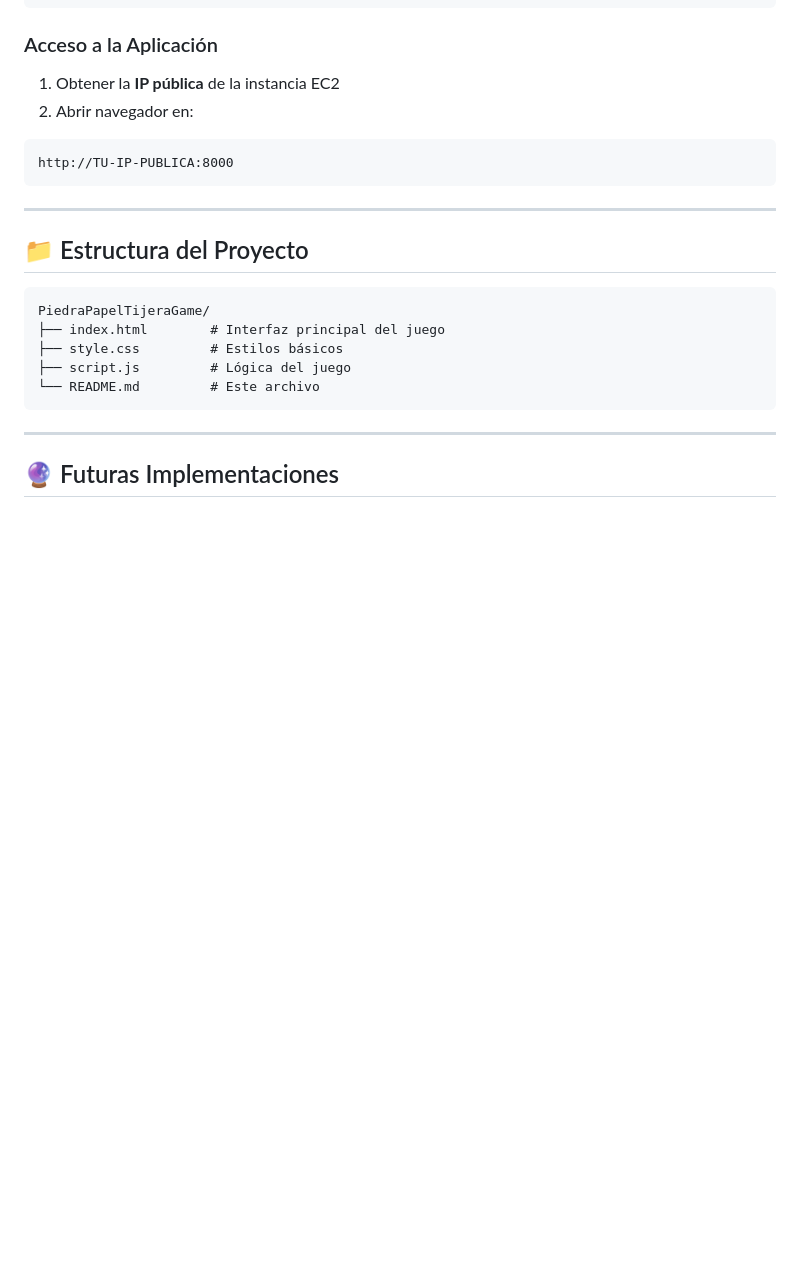
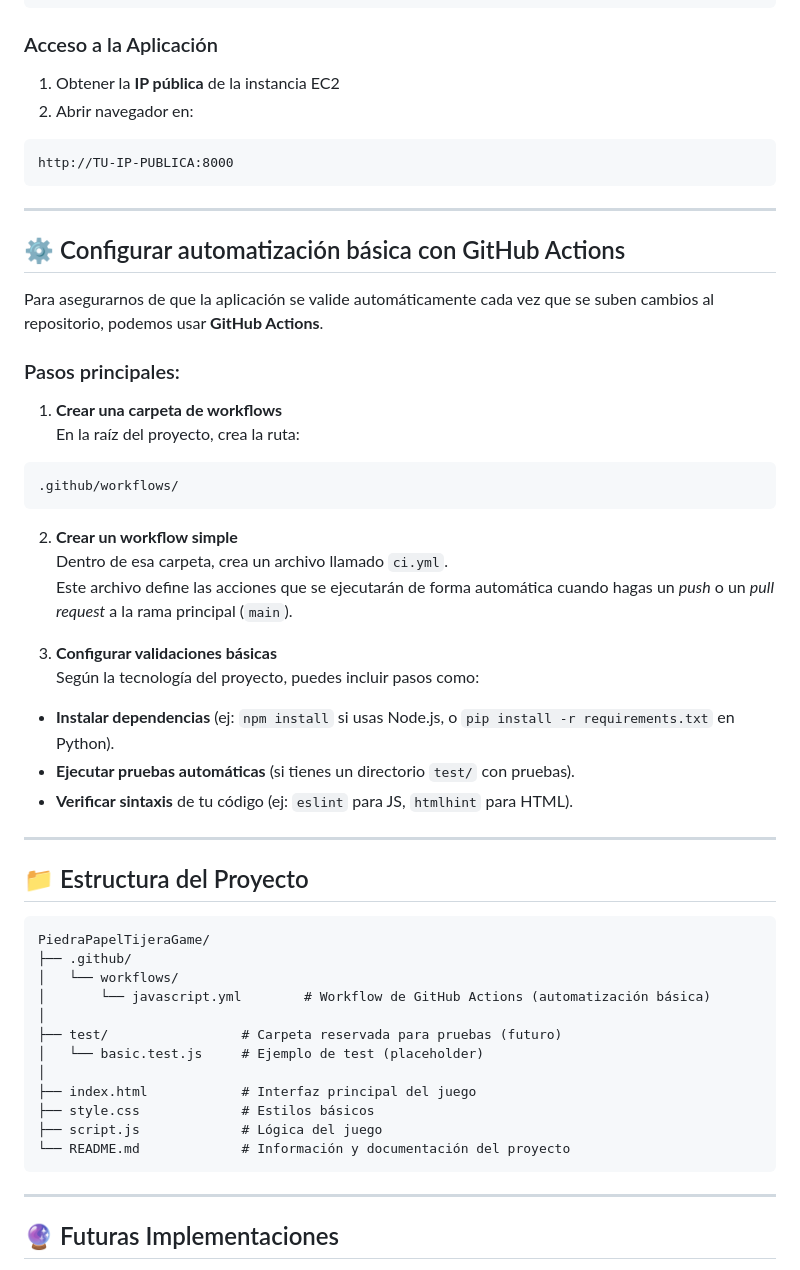
Before and after one commit to eydrien/PiedraPapelTijeraGame, a Markdown page: README.md, the part around the change. GitHub-like rendering; blank space fills up the shorter version.

````diff
--- a/README.md
+++ b/README.md
@@ -86,14 +86,43 @@ http://TU-IP-PUBLICA:8000
 ```
 
 ---
+## ⚙️ Configurar automatización básica con GitHub Actions
+
+Para asegurarnos de que la aplicación se valide automáticamente cada vez que se suben cambios al repositorio, podemos usar **GitHub Actions**.
+
+### Pasos principales:
+
+1. **Crear una carpeta de workflows**
+   En la raíz del proyecto, crea la ruta:
+```bash
+.github/workflows/
+```
+
+2. **Crear un workflow simple**
+Dentro de esa carpeta, crea un archivo llamado `ci.yml`.
+Este archivo define las acciones que se ejecutarán de forma automática cuando hagas un *push* o un *pull request* a la rama principal (`main`).
+
+3. **Configurar validaciones básicas**
+Según la tecnología del proyecto, puedes incluir pasos como:
+- **Instalar dependencias** (ej: `npm install` si usas Node.js, o `pip install -r requirements.txt` en Python).
+- **Ejecutar pruebas automáticas** (si tienes un directorio `test/` con pruebas).
+- **Verificar sintaxis** de tu código (ej: `eslint` para JS, `htmlhint` para HTML).
+---
 
 ## 📁 Estructura del Proyecto
 ```
 PiedraPapelTijeraGame/
-├── index.html        # Interfaz principal del juego
-├── style.css         # Estilos básicos
-├── script.js         # Lógica del juego
-└── README.md         # Este archivo
+├── .github/
+│   └── workflows/
+│       └── javascript.yml        # Workflow de GitHub Actions (automatización básica)
+│
+├── test/                 # Carpeta reservada para pruebas (futuro)
+│   └── basic.test.js     # Ejemplo de test (placeholder)
+│
+├── index.html            # Interfaz principal del juego
+├── style.css             # Estilos básicos
+├── script.js             # Lógica del juego
+└── README.md             # Información y documentación del proyecto
 ```
 
 ---
````
